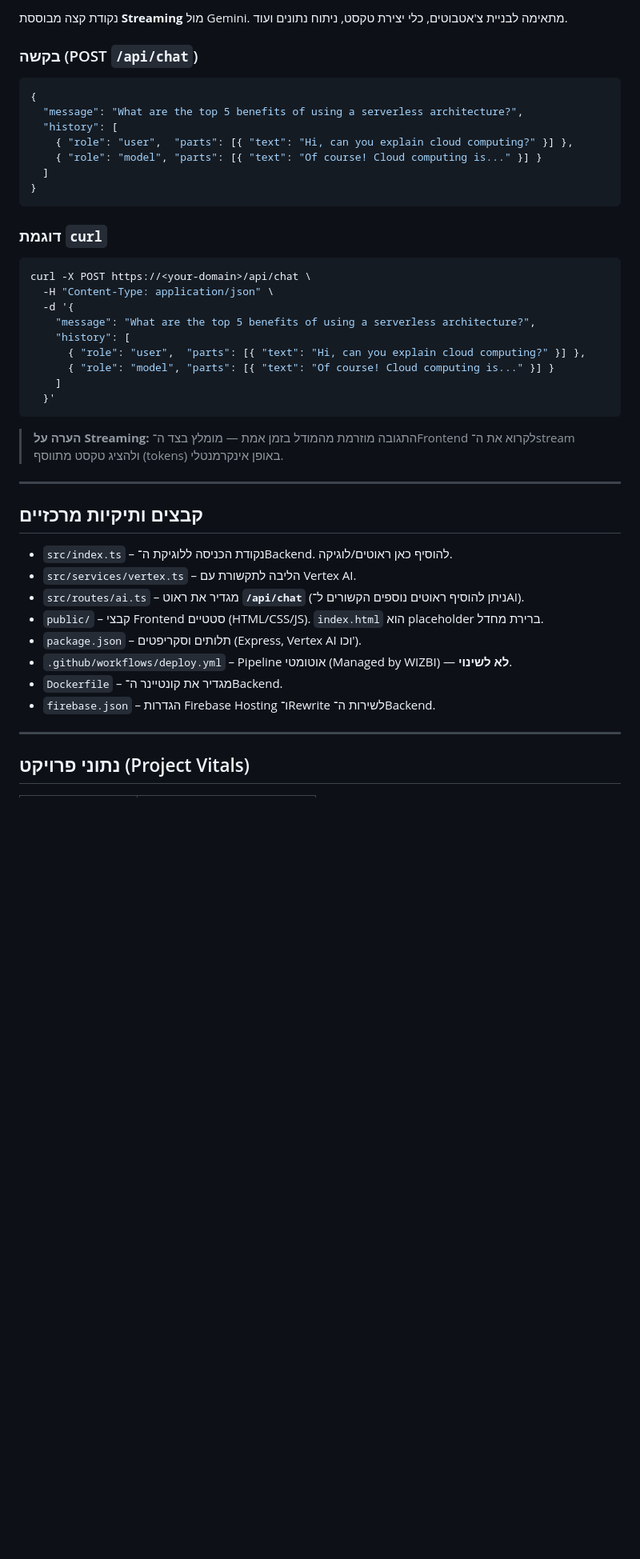
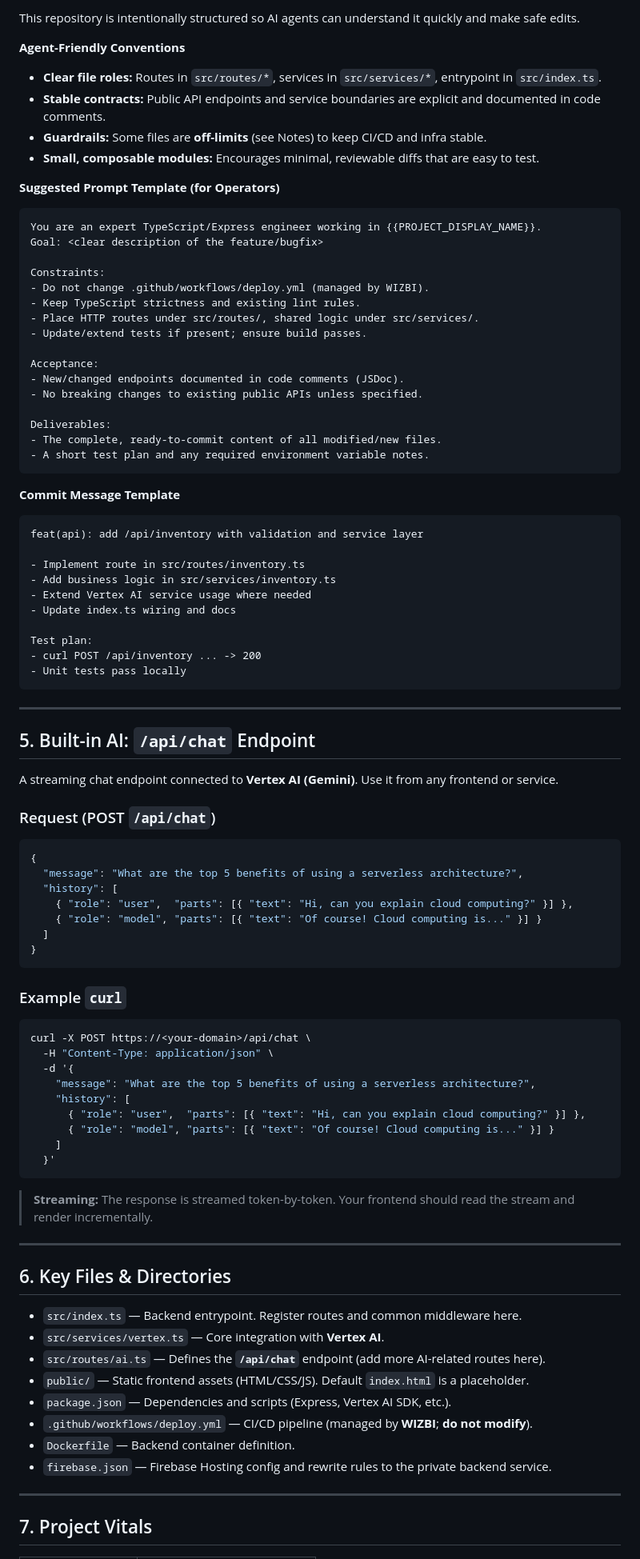
Before and after one commit to bimagics/template-base, a Markdown page: README.md, the part around the change printed below. Shown: that part at 80% size. Rendered like a GitHub page; blank space fills up the shorter version.

````diff
--- a/README.md
+++ b/README.md
@@ -78,7 +82,56 @@ Vertex AI (Gemini)
 
-נקודת קצה מבוססת **Streaming** מול Gemini. מתאימה לבניית צ'אטבוטים, כלי יצירת טקסט, ניתוח נתונים ועוד.
+This repository is intentionally structured so AI agents can understand it quickly and make safe edits.
 
-### בקשה (POST `/api/chat`)
+**Agent-Friendly Conventions**
+
+* **Clear file roles:** Routes in `src/routes/*`, services in `src/services/*`, entrypoint in `src/index.ts`.
+* **Stable contracts:** Public API endpoints and service boundaries are explicit and documented in code comments.
+* **Guardrails:** Some files are **off-limits** (see Notes) to keep CI/CD and infra stable.
+* **Small, composable modules:** Encourages minimal, reviewable diffs that are easy to test.
+
+**Suggested Prompt Template (for Operators)**
+
+```
+You are an expert TypeScript/Express engineer working in {{PROJECT_DISPLAY_NAME}}.
+Goal: <clear description of the feature/bugfix>
+
+Constraints:
+- Do not change .github/workflows/deploy.yml (managed by WIZBI).
+- Keep TypeScript strictness and existing lint rules.
+- Place HTTP routes under src/routes/, shared logic under src/services/.
+- Update/extend tests if present; ensure build passes.
+
+Acceptance:
+- New/changed endpoints documented in code comments (JSDoc).
+- No breaking changes to existing public APIs unless specified.
+
+Deliverables:
+- The complete, ready-to-commit content of all modified/new files.
+- A short test plan and any required environment variable notes.
+```
+
+**Commit Message Template**
+
+```
+feat(api): add /api/inventory with validation and service layer
+
+- Implement route in src/routes/inventory.ts
+- Add business logic in src/services/inventory.ts
+- Extend Vertex AI service usage where needed
+- Update index.ts wiring and docs
+
+Test plan:
+- curl POST /api/inventory ... -> 200
+- Unit tests pass locally
+```
+
+---
+
+## 5. Built-in AI: `/api/chat` Endpoint
+
+A streaming chat endpoint connected to **Vertex AI (Gemini)**. Use it from any frontend or service.
+
+### Request (POST `/api/chat`)
 
 ```json
 {
@@ -90,7 +143,7 @@ Vertex AI (Gemini)
 }
 ```
 
-### דוגמת `curl`
+### Example `curl`
 
 ```bash
 curl -X POST https://<your-domain>/api/chat \
@@ -104,22 +157,22 @@ curl -X POST https://<your-domain>/api/chat \
   }'
 ```
 
-> **הערה על Streaming:** התגובה מוזרמת מהמודל בזמן אמת — מומלץ בצד ה־Frontend לקרוא את ה־stream ולהציג טקסט מתווסף (tokens) באופן אינקרמנטלי.
+> **Streaming:** The response is streamed token-by-token. Your frontend should read the stream and render incrementally.
 
 ---
 
-## קבצים ותיקיות מרכזיים
+## 6. Key Files & Directories
 
-* `src/index.ts` – נקודת הכניסה ללוגיקת ה־Backend. להוסיף כאן ראוטים/לוגיקה.
-* `src/services/vertex.ts` – הליבה לתקשורת עם Vertex AI.
-* `src/routes/ai.ts` – מגדיר את ראוט **`/api/chat`** (ניתן להוסיף ראוטים נוספים הקשורים ל־AI).
-* `public/` – קבצי Frontend סטטיים (HTML/CSS/JS). `index.html` הוא placeholder ברירת מחדל.
-* `package.json` – תלותים וסקריפטים (Express, Vertex AI וכו').
-* `.github/workflows/deploy.yml` – Pipeline אוטומטי (Managed by WIZBI) — **לא לשינוי**.
-* `Dockerfile` – מגדיר את קונטיינר ה־Backend.
-* `firebase.json` – הגדרות Firebase Hosting ו־Rewrite לשירות ה־Backend.
+* `src/index.ts` — Backend entrypoint. Register routes and common middleware here.
+* `src/services/vertex.ts` — Core integration with **Vertex AI**.
+* `src/routes/ai.ts` — Defines the **`/api/chat`** endpoint (add more AI-related routes here).
+* `public/` — Static frontend assets (HTML/CSS/JS). Default `index.html` is a placeholder.
+* `package.json` — Dependencies and scripts (Express, Vertex AI SDK, etc.).
+* `.github/workflows/deploy.yml` — CI/CD pipeline (managed by **WIZBI**; **do not modify**).
+* `Dockerfile` — Backend container definition.
+* `firebase.json` — Firebase Hosting config and rewrite rules to the private backend service.
 
 ---
 
-## נתוני פרויקט (Project Vitals)
+## 7. Project Vitals
 
````
Also changed, not shown: other parts of README.md (+52 -51 lines).
